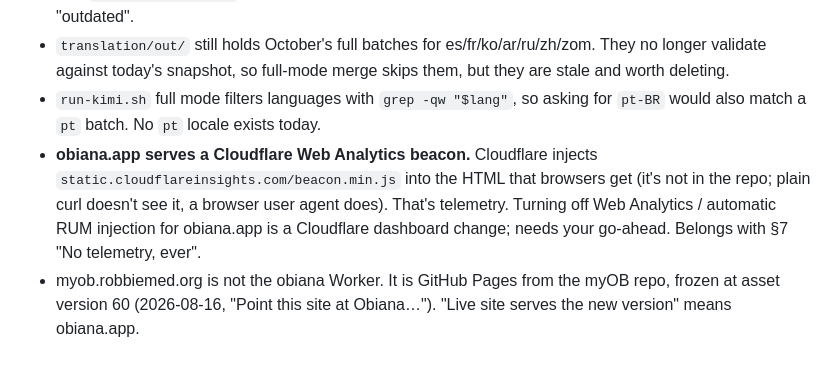
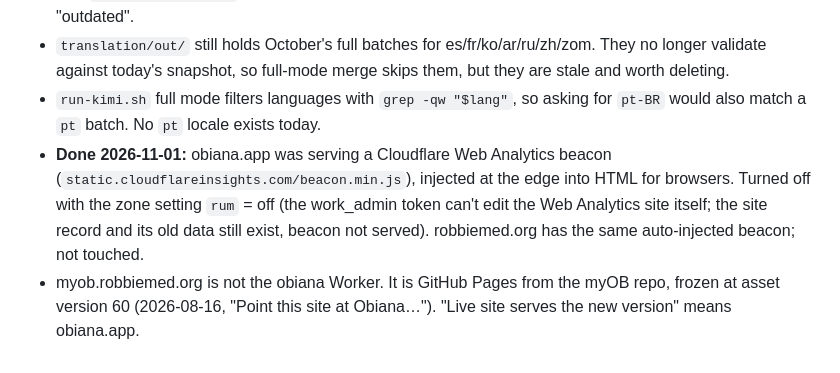
Before and after one commit to robbie-med/obiana, a Markdown page: docs/NEXT.md, the part around the change. Drawn GitHub-style.

Commit message:
NEXT.md: the analytics beacon on obiana.app is off
Co-Authored-By: Claude Opus 5.5 <noreply@anthropic.com>

```diff
--- a/docs/NEXT.md
+++ b/docs/NEXT.md
@@ -136,5 +136,5 @@ Don't build a second tool beside it.
 - ui strings carry no `srcHash`, so `stamp.js report` never shows a ui key as stale. When to call, Today and Visits are ui strings, so §1's "done when report lists none of the §1 keys" can't see them. Re-translate them with `run-kimi.sh --keys` regardless, and decide whether ui needs fingerprints before §3 orders "outdated".
 - `translation/out/` still holds October's full batches for es/fr/ko/ar/ru/zh/zom. They no longer validate against today's snapshot, so full-mode merge skips them, but they are stale and worth deleting.
 - `run-kimi.sh` full mode filters languages with `grep -qw "$lang"`, so asking for `pt-BR` would also match a `pt` batch. No `pt` locale exists today.
-- **obiana.app serves a Cloudflare Web Analytics beacon.** Cloudflare injects `static.cloudflareinsights.com/beacon.min.js` into the HTML that browsers get (it's not in the repo; plain curl doesn't see it, a browser user agent does). That's telemetry. Turning off Web Analytics / automatic RUM injection for obiana.app is a Cloudflare dashboard change; needs your go-ahead. Belongs with §7 "No telemetry, ever".
+- **Done 2026-11-01:** obiana.app was serving a Cloudflare Web Analytics beacon (`static.cloudflareinsights.com/beacon.min.js`), injected at the edge into HTML for browsers. Turned off with the zone setting `rum` = off (the work_admin token can't edit the Web Analytics site itself; the site record and its old data still exist, beacon not served). robbiemed.org has the same auto-injected beacon; not touched.
 - myob.robbiemed.org is not the obiana Worker. It is GitHub Pages from the myOB repo, frozen at asset version 60 (2026-08-16, "Point this site at Obiana…"). "Live site serves the new version" means obiana.app.
```
